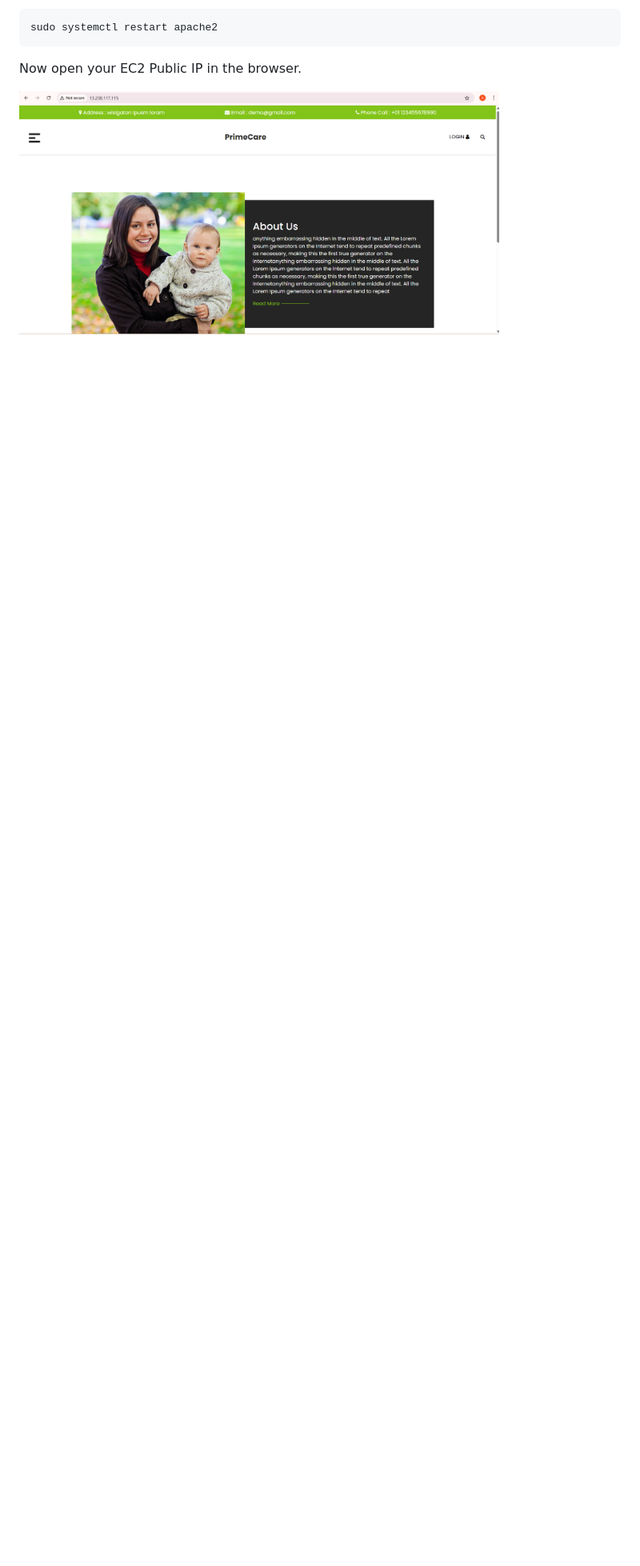
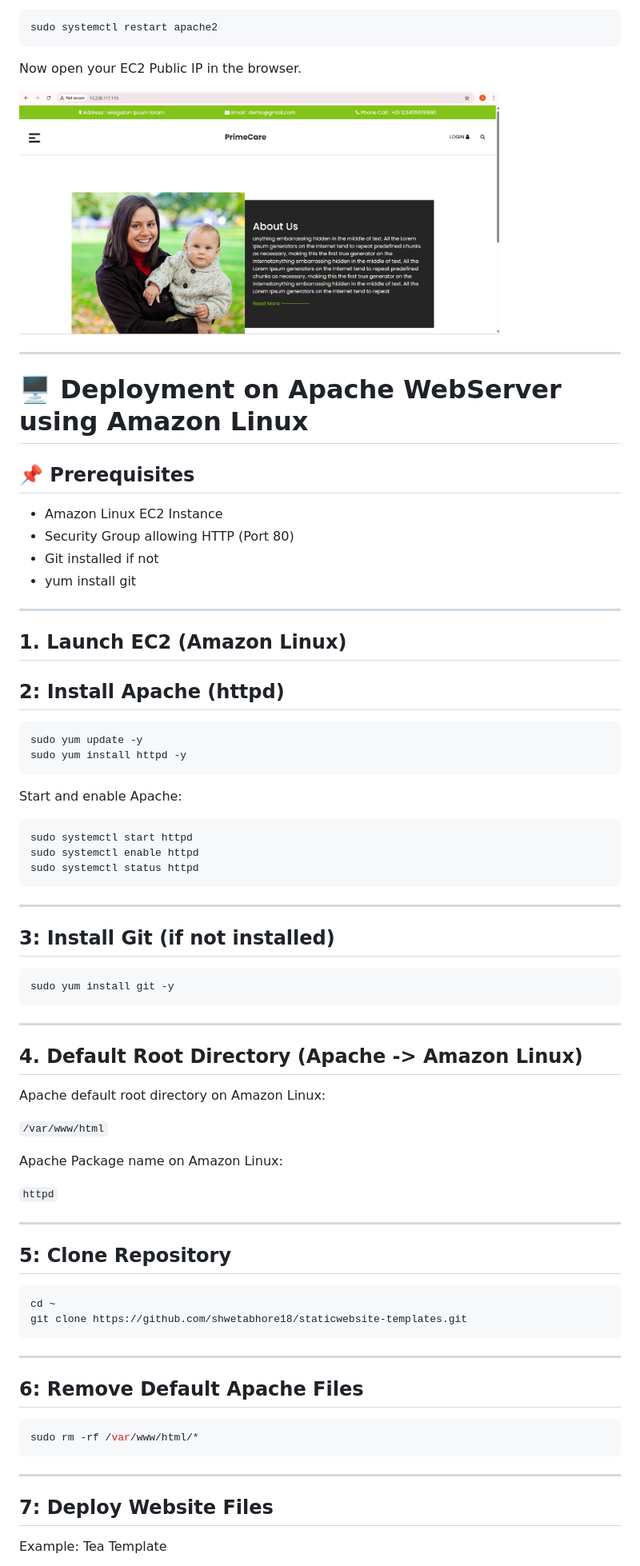
Before and after one commit to shwetabhore18/staticwebsite-templates, a Markdown page: README.md, the part around the change printed below. Shown: that part at 80% size. GitHub-like rendering; blank space fills up the shorter version.

````diff
--- a/README.md
+++ b/README.md
@@ -178,3 +178,77 @@ sudo systemctl restart apache2
 Now open your EC2 Public IP in the browser.
 
 <img src="images/medical_output.png" width="600">
+
+---
+
+# 🖥️ Deployment on Apache WebServer using Amazon Linux
+
+## 📌 Prerequisites
+
+- Amazon Linux EC2 Instance
+- Security Group allowing HTTP (Port 80)
+- Git installed if not
+- yum install git
+
+---
+
+## 1. Launch EC2 (Amazon Linux)
+
+## 2: Install Apache (httpd)
+
+```bash
+sudo yum update -y
+sudo yum install httpd -y
+```
+
+Start and enable Apache:
+
+```bash
+sudo systemctl start httpd
+sudo systemctl enable httpd
+sudo systemctl status httpd
+```
+
+---
+
+## 3: Install Git (if not installed)
+
+```bash
+sudo yum install git -y
+```
+
+---
+
+## 4. Default Root Directory (Apache -> Amazon Linux)
+
+Apache default root directory on Amazon Linux:
+
+`/var/www/html`
+
+Apache Package name on Amazon Linux:
+
+`httpd`
+
+---
+
+## 5: Clone Repository
+
+```bash
+cd ~
+git clone https://github.com/shwetabhore18/staticwebsite-templates.git
+```
+
+---
+
+## 6: Remove Default Apache Files
+
+```bash
+sudo rm -rf /var/www/html/*
+```
+
+---
+
+## 7: Deploy Website Files
+
+Example: Tea Template
+
````
Also changed, not shown: other parts of README.md (+35 -0 lines), images/tea_output.png (added).
